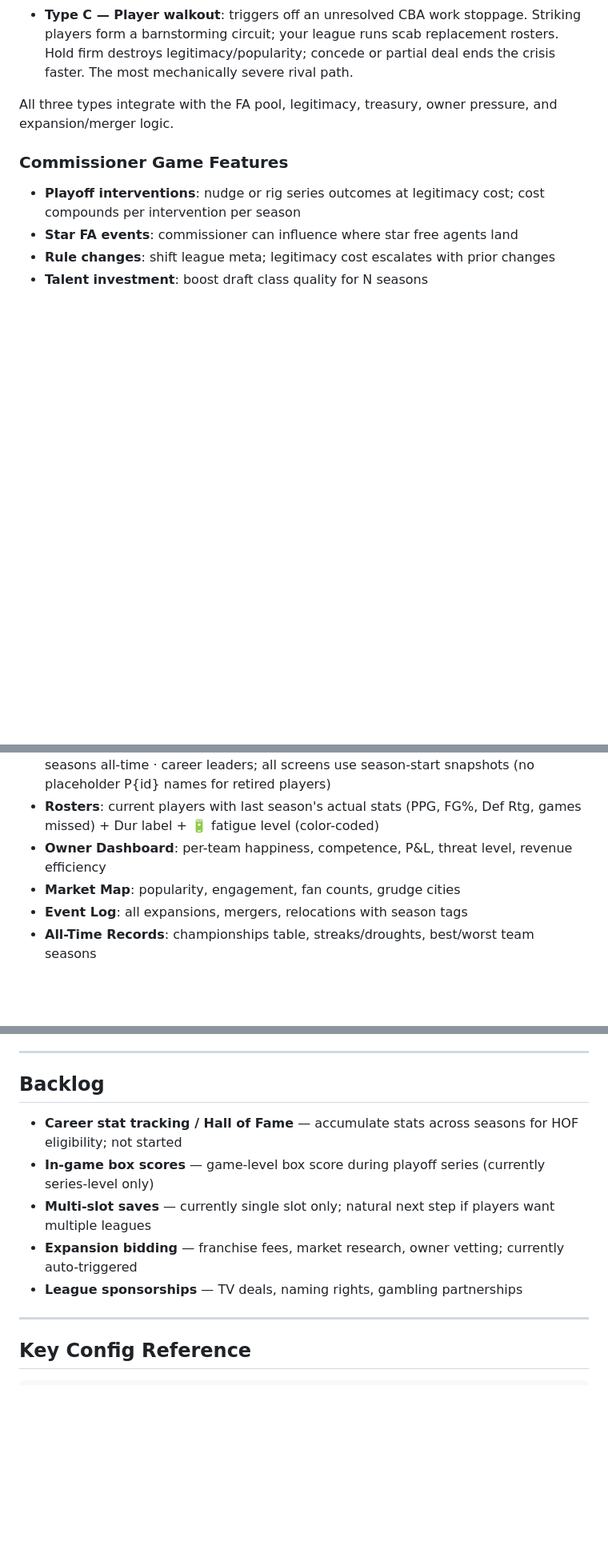
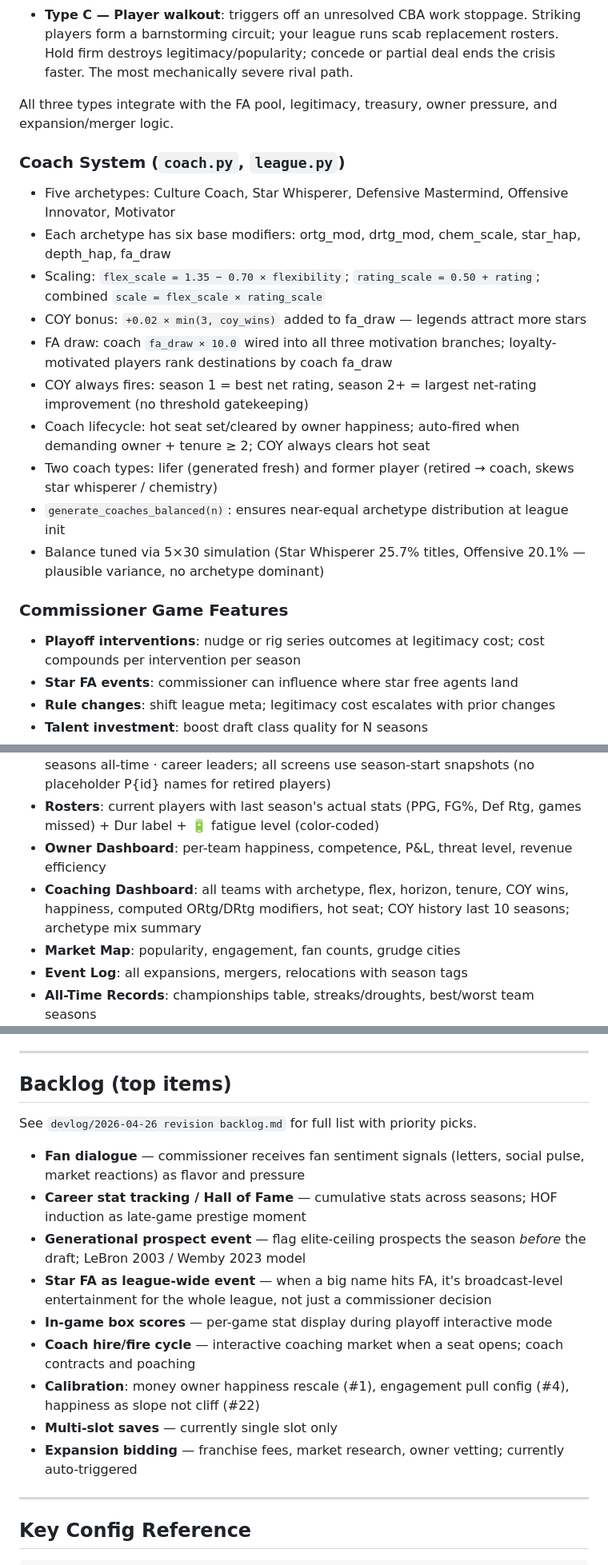
Before and after one commit to fakeronjan/fakebasketball, a Markdown page: NOTES.md, 3 parts joined by grey strips. Shown at 80% size. GitHub-like rendering; blank space fills up the shorter version.

Commit message:
Docs: update NOTES.md, backlog, and session devlog for 2026-04-26
Co-Authored-By: Claude Sonnet 4.6 <noreply@anthropic.com>

```diff
--- a/NOTES.md
+++ b/NOTES.md
@@ -73,6 +73,18 @@ Three rival formation paths, each a different flavor of crisis:
 
 All three types integrate with the FA pool, legitimacy, treasury, owner pressure, and expansion/merger logic.
 
+### Coach System (`coach.py`, `league.py`)
+- Five archetypes: Culture Coach, Star Whisperer, Defensive Mastermind, Offensive Innovator, Motivator
+- Each archetype has six base modifiers: ortg_mod, drtg_mod, chem_scale, star_hap, depth_hap, fa_draw
+- Scaling: `flex_scale = 1.35 − 0.70 × flexibility`; `rating_scale = 0.50 + rating`; combined `scale = flex_scale × rating_scale`
+- COY bonus: `+0.02 × min(3, coy_wins)` added to fa_draw — legends attract more stars
+- FA draw: coach `fa_draw × 10.0` wired into all three motivation branches; loyalty-motivated players rank destinations by coach fa_draw
+- COY always fires: season 1 = best net rating, season 2+ = largest net-rating improvement (no threshold gatekeeping)
+- Coach lifecycle: hot seat set/cleared by owner happiness; auto-fired when demanding owner + tenure ≥ 2; COY always clears hot seat
+- Two coach types: lifer (generated fresh) and former player (retired → coach, skews star whisperer / chemistry)
+- `generate_coaches_balanced(n)`: ensures near-equal archetype distribution at league init
+- Balance tuned via 5×30 simulation (Star Whisperer 25.7% titles, Offensive 20.1% — plausible variance, no archetype dominant)
+
 ### Commissioner Game Features
 - **Playoff interventions**: nudge or rig series outcomes at legitimacy cost; cost compounds per intervention per season
 - **Star FA events**: commissioner can influence where star free agents land
@@ -99,6 +111,7 @@ All three types integrate with the FA pool, legitimacy, treasury, owner pressure
 - **Player Stats**: season leaderboards (scoring, defense, efficiency) · best single seasons all-time · career leaders; all screens use season-start snapshots (no placeholder P{id} names for retired players)
 - **Rosters**: current players with last season's actual stats (PPG, FG%, Def Rtg, games missed) + Dur label + 🔋 fatigue level (color-coded)
 - **Owner Dashboard**: per-team happiness, competence, P&L, threat level, revenue efficiency
+- **Coaching Dashboard**: all teams with archetype, flex, horizon, tenure, COY wins, happiness, computed ORtg/DRtg modifiers, hot seat; COY history last 10 seasons; archetype mix summary
 - **Market Map**: popularity, engagement, fan counts, grudge cities
 - **Event Log**: all expansions, mergers, relocations with season tags
 - **All-Time Records**: championships table, streaks/droughts, best/worst team seasons
@@ -134,13 +155,19 @@ Notes:
 
 ---
 
-## Backlog
+## Backlog (top items)
 
-- **Career stat tracking / Hall of Fame** — accumulate stats across seasons for HOF eligibility; not started
-- **In-game box scores** — game-level box score during playoff series (currently series-level only)
-- **Multi-slot saves** — currently single slot only; natural next step if players want multiple leagues
+See `devlog/2026-04-26 revision backlog.md` for full list with priority picks.
+
+- **Fan dialogue** — commissioner receives fan sentiment signals (letters, social pulse, market reactions) as flavor and pressure
+- **Career stat tracking / Hall of Fame** — cumulative stats across seasons; HOF induction as late-game prestige moment
+- **Generational prospect event** — flag elite-ceiling prospects the season *before* the draft; LeBron 2003 / Wemby 2023 model
+- **Star FA as league-wide event** — when a big name hits FA, it's broadcast-level entertainment for the whole league, not just a commissioner decision
+- **In-game box scores** — per-game stat display during playoff interactive mode
+- **Coach hire/fire cycle** — interactive coaching market when a seat opens; coach contracts and poaching
+- **Calibration**: money owner happiness rescale (#1), engagement pull config (#4), happiness as slope not cliff (#22)
+- **Multi-slot saves** — currently single slot only
 - **Expansion bidding** — franchise fees, market research, owner vetting; currently auto-triggered
-- **League sponsorships** — TV deals, naming rights, gambling partnerships
 
 ---
 
```
Also changed, not shown: other parts of NOTES.md (+8 -0 lines), devlog/2026-04-26 coach system and ui polish.md (added, +81 -0 lines), devlog/2026-04-26 revision backlog.md (added, +112 -0 lines).
